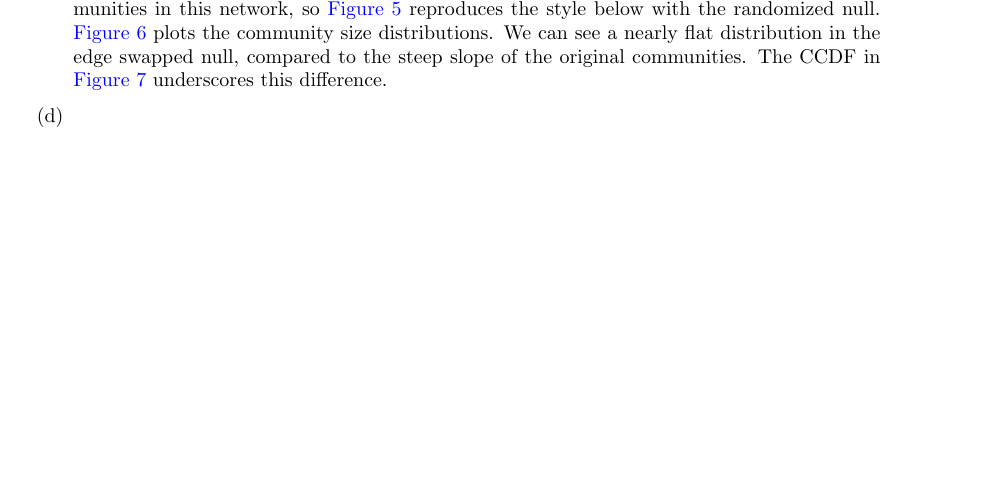
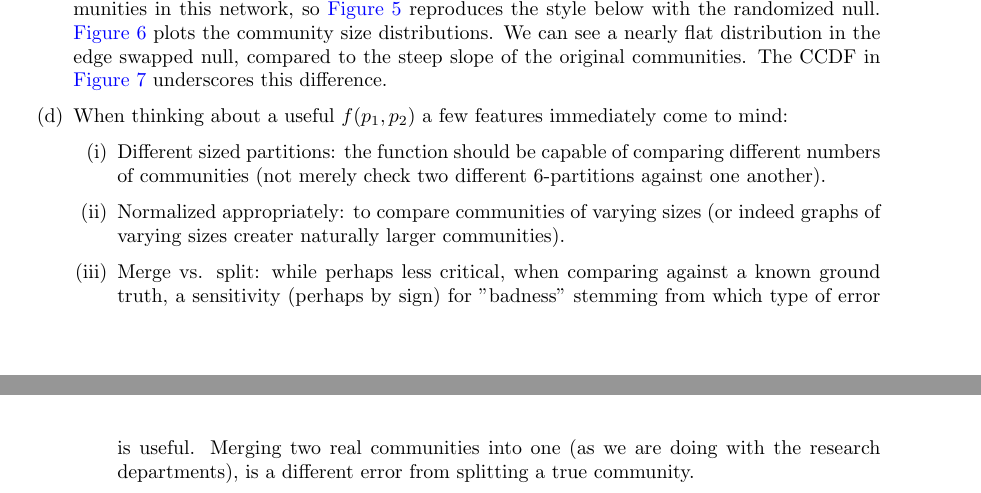
Before and after one commit to 14arjunk/CNET5051_Assignments, a LaTeX problem sheet (Assignment 2 Files/assignment2_kumar.tex): part of page 7 of 12 before the commit and two parts of pages 7 and 8 of 12 after it, the two joined at a grey line, cut so that both start at the same text, the shorter picture padded with empty space. Compiled offline with pdfLaTeX.

Commit message:
Updates from Overleaf

```diff
--- a/Assignment 2 Files/assignment2_kumar.tex
+++ b/Assignment 2 Files/assignment2_kumar.tex
@@ -236,7 +236,12 @@ for the data, in addition to the generic requested SNAP citations.
         \caption{Distribution of community sizes in original EU email network vs. null}
         \label{fig:communitysizeccdf}
     \end{figure}
-    \item
+    \item When thinking about a useful $f(p_1,p_2)$ a few features immediately come to mind:
+    \begin{enumerate}
+        \item Different sized partitions: the function should be capable of comparing different numbers of communities (not merely check two different 6-partitions against one another).
+        \item Normalized appropriately: to compare communities of varying sizes (or indeed graphs of varying sizes creater naturally larger communities).
+        \item Merge vs. split: while perhaps less critical, when comparing against a known ground truth, a sensitivity (perhaps by sign) for "badness" stemming from which type of error is useful. Merging two real communities into one (as we are doing with the research departments), is a different error from splitting a true community.
+    \end{enumerate}
 \end{enumerate}
 
 \clearpage
```
